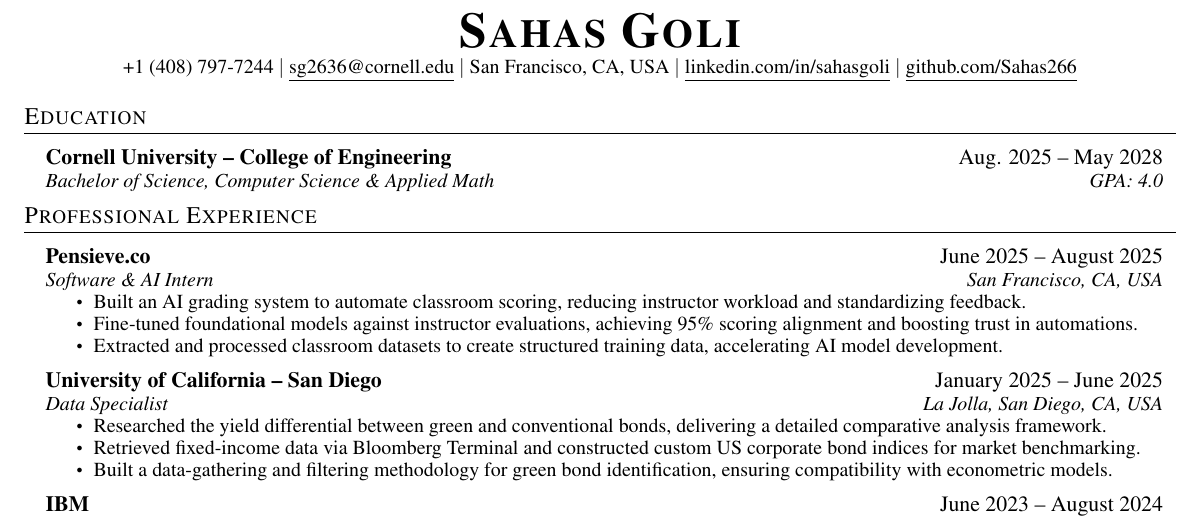
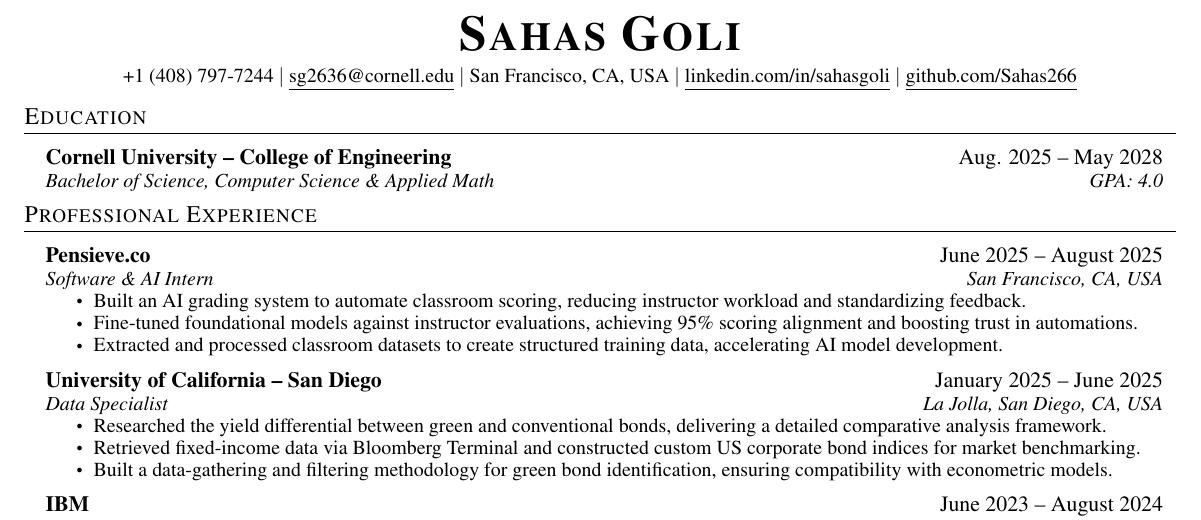
Before and after one commit to Sahas266/Sahas266.github.io, a LaTeX CV (Sahas_Goli_Resume.tex): part of the page, cut so that both start at the same text. Compiled offline with pdfLaTeX.

Commit message:
Tweak header spacing

```diff
--- a/Sahas_Goli_Resume.tex
+++ b/Sahas_Goli_Resume.tex
@@ -102,11 +102,12 @@
 %----------HEADING----------
 
 \begin{center}
-    \textbf{\Huge \scshape Sahas Goli} \\ \vspace{1pt}
+    \textbf{\Huge \scshape Sahas Goli} \\ \vspace{4pt}
     \small +1 (408) 797-7244 $|$ \href{mailto:sg2636@cornell.edu}{\underline{sg2636@cornell.edu}} $|$ San Francisco, CA, USA $|$
     \href{https://linkedin.com/in/sahasgoli}{\underline{linkedin.com/in/sahasgoli}} $|$
     \href{https://github.com/Sahas266}{\underline{github.com/Sahas266}}
 \end{center}
+\vspace{-14pt}
 
 
 %-----------EDUCATION-----------
```
Also changed, not shown: Sahas_Goli_Resume.pdf.
